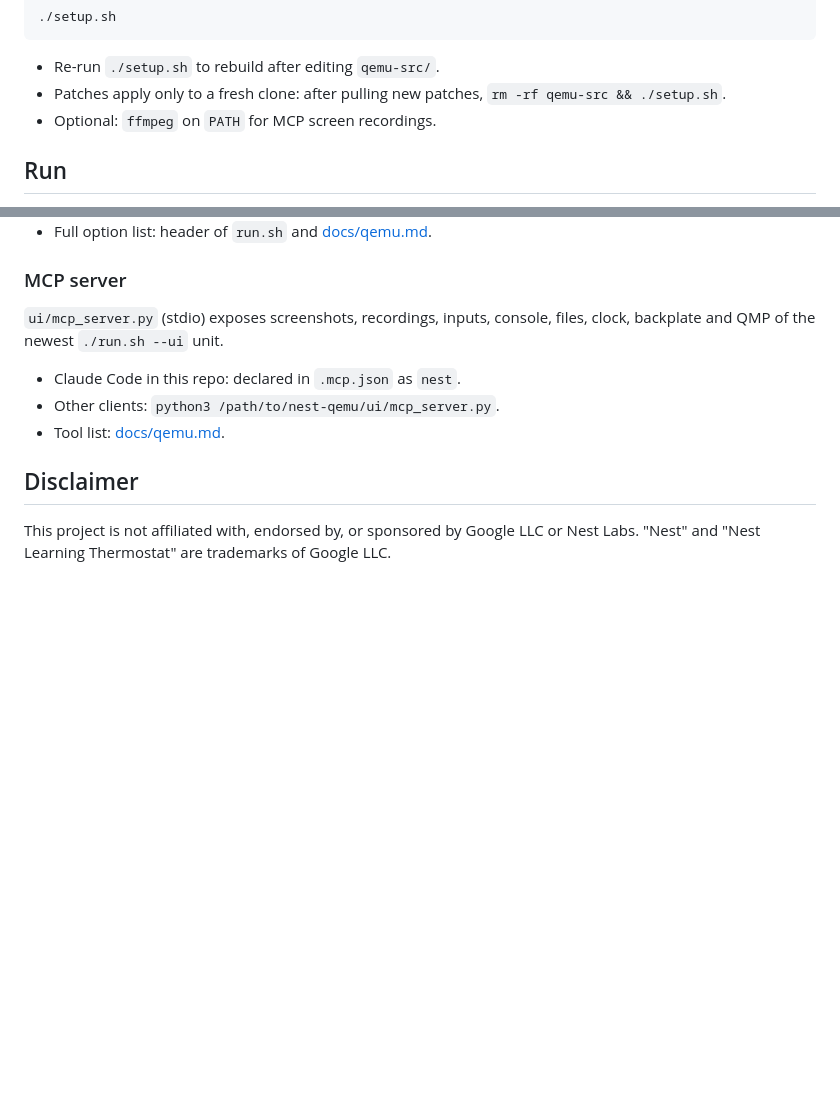
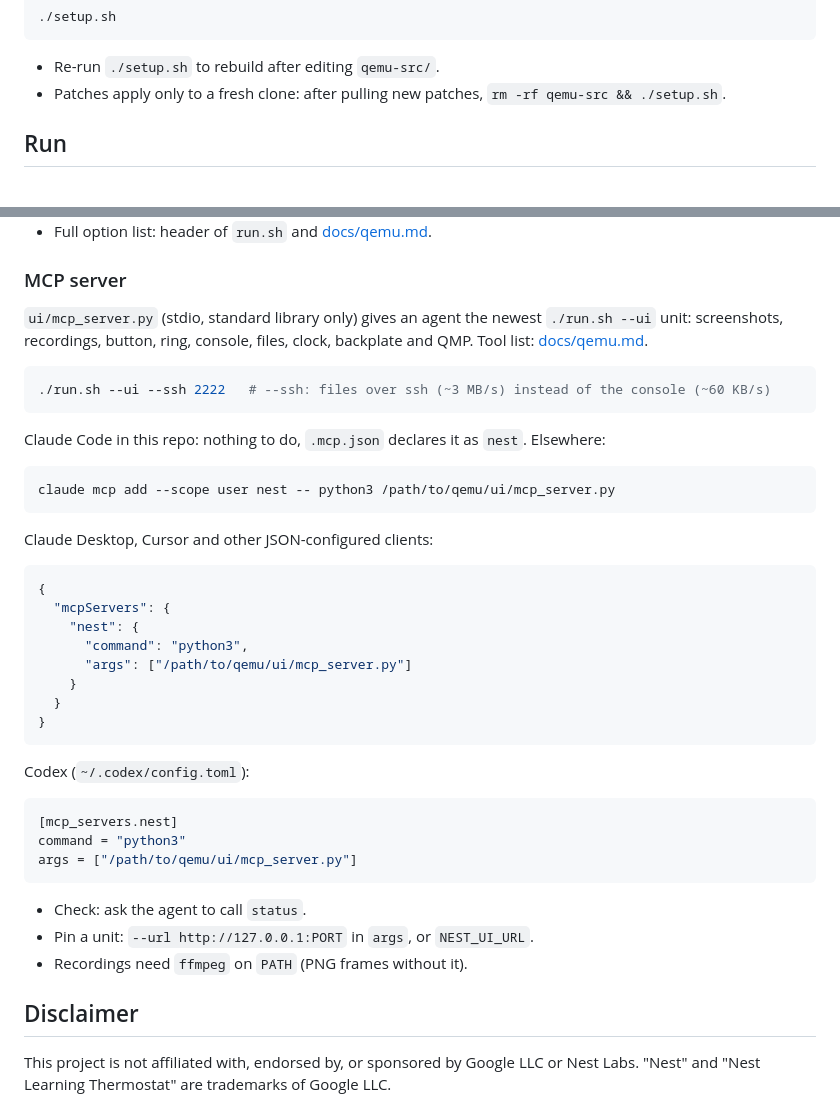
Before and after one commit to unfr0zen/qemu, a Markdown page: README.md, 2 parts joined by grey strips. GitHub-like rendering; blank space fills up the shorter version.

Commit message:
README: MCP client setup, fix the docs link to it

````diff
--- a/README.md
+++ b/README.md
@@ -48,7 +48,6 @@ pipx install 'meson>=1.5' && pipx install ninja
 - Re-run `./setup.sh` to rebuild after editing `qemu-src/`.
 - Patches apply only to a fresh clone: after pulling new patches,
   `rm -rf qemu-src && ./setup.sh`.
-- Optional: `ffmpeg` on `PATH` for MCP screen recordings.
 
 ## Run
 
@@ -85,12 +84,46 @@ You supply the NAND image; formats in [docs/nand-image.md](docs/nand-image.md).
 
 ### MCP server
 
-`ui/mcp_server.py` (stdio) exposes screenshots, recordings, inputs, console,
-files, clock, backplate and QMP of the newest `./run.sh --ui` unit.
+`ui/mcp_server.py` (stdio, standard library only) gives an agent the newest
+`./run.sh --ui` unit: screenshots, recordings, button, ring, console, files,
+clock, backplate and QMP. Tool list:
+[docs/qemu.md](docs/qemu.md#driving-it-from-an-agent-mcp).
 
-- Claude Code in this repo: declared in `.mcp.json` as `nest`.
-- Other clients: `python3 /path/to/nest-qemu/ui/mcp_server.py`.
-- Tool list: [docs/qemu.md](docs/qemu.md#driving-it-from-an-agent-mcp).
+```sh
+./run.sh --ui --ssh 2222   # --ssh: files over ssh (~3 MB/s) instead of the console (~60 KB/s)
+```
+
+Claude Code in this repo: nothing to do, `.mcp.json` declares it as `nest`.
+Elsewhere:
+
+```sh
+claude mcp add --scope user nest -- python3 /path/to/qemu/ui/mcp_server.py
+```
+
+Claude Desktop, Cursor and other JSON-configured clients:
+
+```json
+{
+  "mcpServers": {
+    "nest": {
+      "command": "python3",
+      "args": ["/path/to/qemu/ui/mcp_server.py"]
+    }
+  }
+}
+```
+
+Codex (`~/.codex/config.toml`):
+
+```toml
+[mcp_servers.nest]
+command = "python3"
+args = ["/path/to/qemu/ui/mcp_server.py"]
+```
+
+- Check: ask the agent to call `status`.
+- Pin a unit: `--url http://127.0.0.1:PORT` in `args`, or `NEST_UI_URL`.
+- Recordings need `ffmpeg` on `PATH` (PNG frames without it).
 
 ## Disclaimer
 
````
Also changed, not shown: docs/qemu.md (+1 -1 lines).
